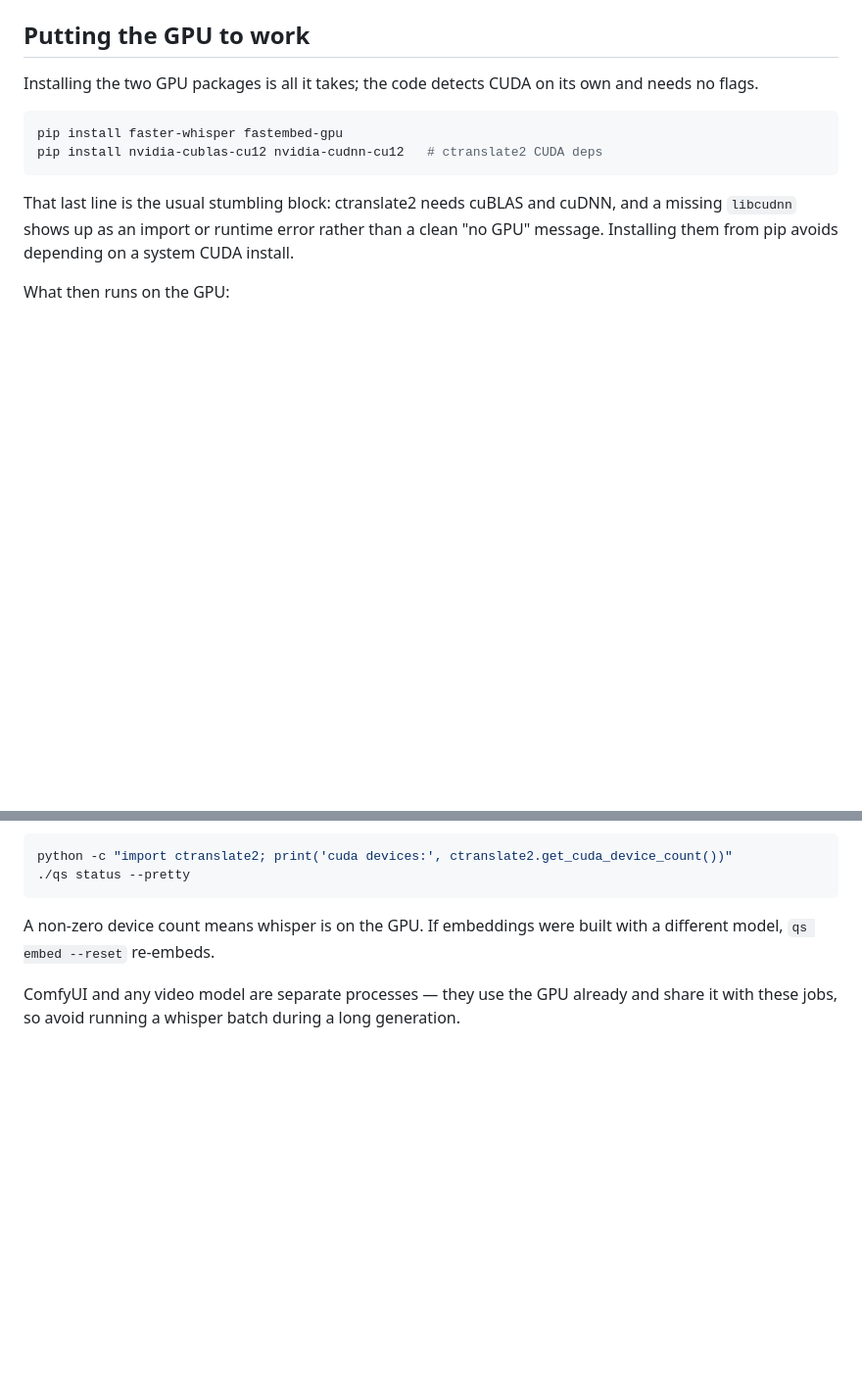
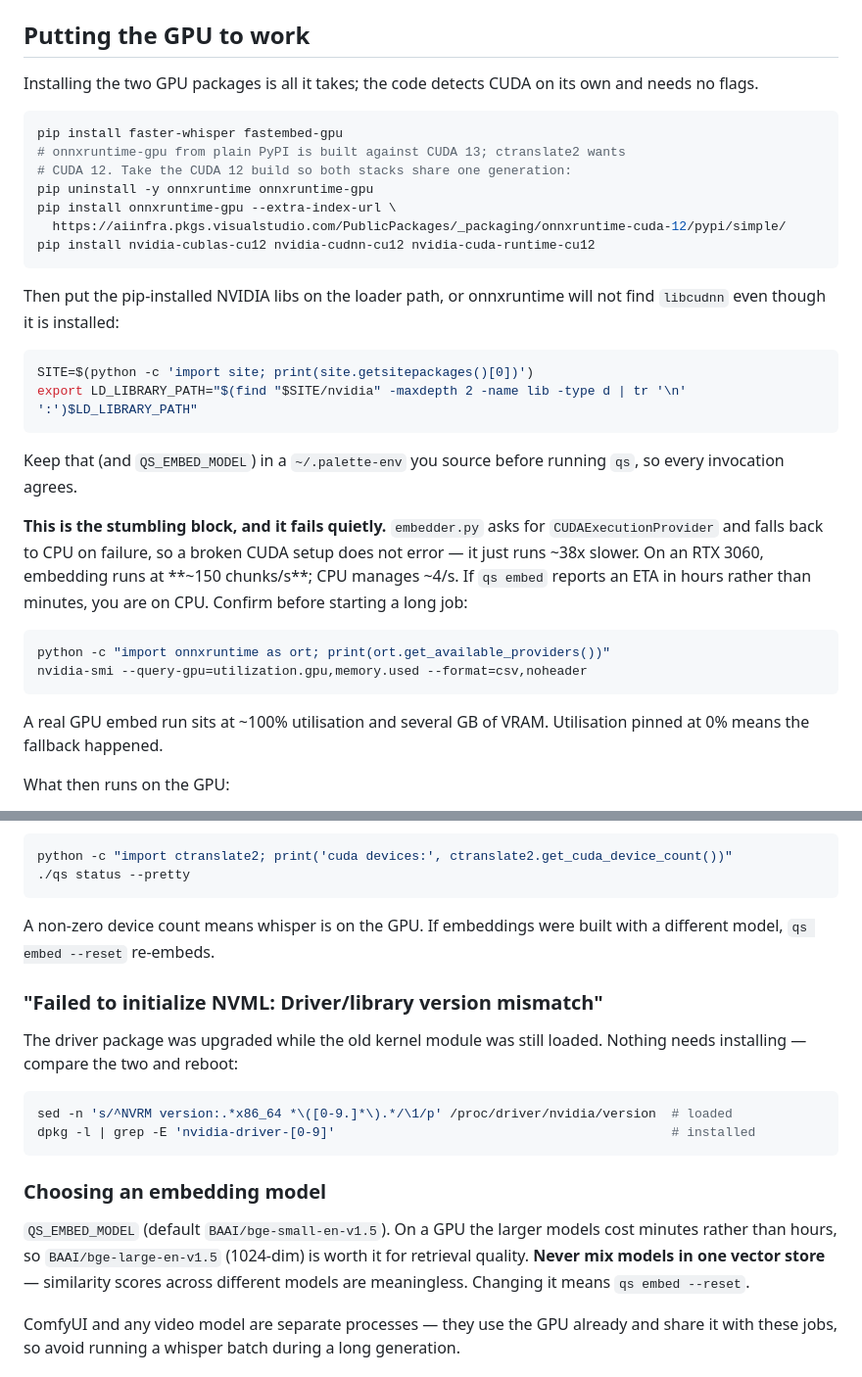
Before and after one commit to TorreyGooch/palette, a Markdown page: SERVER.md, 2 parts joined by grey strips. Shown at 98% size. GitHub-like rendering; blank space fills up the shorter version.

Commit message:
Document the silent CPU fallback in GPU embedding setup
onnxruntime-gpu on PyPI is built against CUDA 13 while ctranslate2 needs
CUDA 12, so following the previous instructions produced a working-looking
install whose CUDAExecutionProvider silently failed. embedder.py falls back
to CPU rather than erroring, so the only symptom was throughput: 4 chunks/s
instead of 152, turning a 24-minute job into a 15-hour one.

Pin the CUDA 12 build, set LD_LIBRARY_PATH to the pip NVIDIA libs, and give
readers a way to confirm the GPU is actually in use before starting a long
run. Also covers the NVML driver/library mismatch (needs a reboot, not an
install) and embedding model choice.

Document --min-duration in the command table and why it matters.

Co-Authored-By: Claude Opus 5 <noreply@anthropic.com>

````diff
--- a/SERVER.md
+++ b/SERVER.md
@@ -170,13 +170,39 @@ its own and needs no flags.
 
 ```bash
 pip install faster-whisper fastembed-gpu
-pip install nvidia-cublas-cu12 nvidia-cudnn-cu12   # ctranslate2 CUDA deps
+# onnxruntime-gpu from plain PyPI is built against CUDA 13; ctranslate2 wants
+# CUDA 12. Take the CUDA 12 build so both stacks share one generation:
+pip uninstall -y onnxruntime onnxruntime-gpu
+pip install onnxruntime-gpu --extra-index-url \
+  https://aiinfra.pkgs.visualstudio.com/PublicPackages/_packaging/onnxruntime-cuda-12/pypi/simple/
+pip install nvidia-cublas-cu12 nvidia-cudnn-cu12 nvidia-cuda-runtime-cu12
 ```
 
-That last line is the usual stumbling block: ctranslate2 needs cuBLAS and
-cuDNN, and a missing `libcudnn` shows up as an import or runtime error
-rather than a clean "no GPU" message. Installing them from pip avoids
-depending on a system CUDA install.
+Then put the pip-installed NVIDIA libs on the loader path, or onnxruntime
+will not find `libcudnn` even though it is installed:
+
+```bash
+SITE=$(python -c 'import site; print(site.getsitepackages()[0])')
+export LD_LIBRARY_PATH="$(find "$SITE/nvidia" -maxdepth 2 -name lib -type d | tr '\n' ':')$LD_LIBRARY_PATH"
+```
+
+Keep that (and `QS_EMBED_MODEL`) in a `~/.palette-env` you source before
+running `qs`, so every invocation agrees.
+
+**This is the stumbling block, and it fails quietly.** `embedder.py` asks
+for `CUDAExecutionProvider` and falls back to CPU on failure, so a broken
+CUDA setup does not error — it just runs ~38x slower. On an RTX 3060,
+embedding runs at **~150 chunks/s**; CPU manages ~4/s. If `qs embed`
+reports an ETA in hours rather than minutes, you are on CPU. Confirm
+before starting a long job:
+
+```bash
+python -c "import onnxruntime as ort; print(ort.get_available_providers())"
+nvidia-smi --query-gpu=utilization.gpu,memory.used --format=csv,noheader
+```
+
+A real GPU embed run sits at ~100% utilisation and several GB of VRAM.
+Utilisation pinned at 0% means the fallback happened.
 
 What then runs on the GPU:
 
@@ -198,6 +224,24 @@ python -c "import ctranslate2; print('cuda devices:', ctranslate2.get_cuda_devic
 A non-zero device count means whisper is on the GPU. If embeddings were
 built with a different model, `qs embed --reset` re-embeds.
 
+### "Failed to initialize NVML: Driver/library version mismatch"
+
+The driver package was upgraded while the old kernel module was still
+loaded. Nothing needs installing — compare the two and reboot:
+
+```bash
+sed -n 's/^NVRM version:.*x86_64 *\([0-9.]*\).*/\1/p' /proc/driver/nvidia/version  # loaded
+dpkg -l | grep -E 'nvidia-driver-[0-9]'                                            # installed
+```
+
+### Choosing an embedding model
+
+`QS_EMBED_MODEL` (default `BAAI/bge-small-en-v1.5`). On a GPU the larger
+models cost minutes rather than hours, so `BAAI/bge-large-en-v1.5`
+(1024-dim) is worth it for retrieval quality. **Never mix models in one
+vector store** — similarity scores across different models are
+meaningless. Changing it means `qs embed --reset`.
+
 ComfyUI and any video model are separate processes — they use the GPU
 already and share it with these jobs, so avoid running a whisper batch
 during a long generation.
````
Also changed, not shown: CLAUDE.md (+9 -1 lines).
